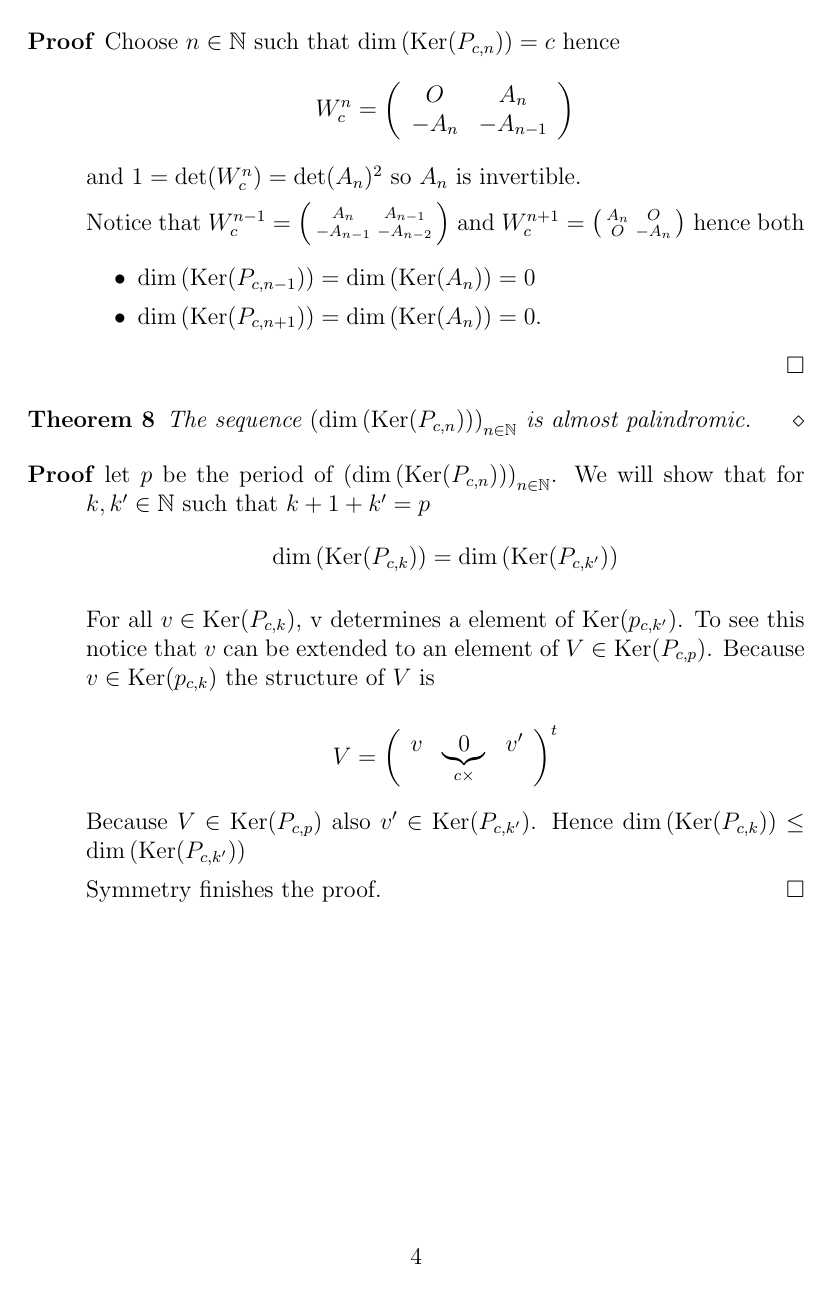
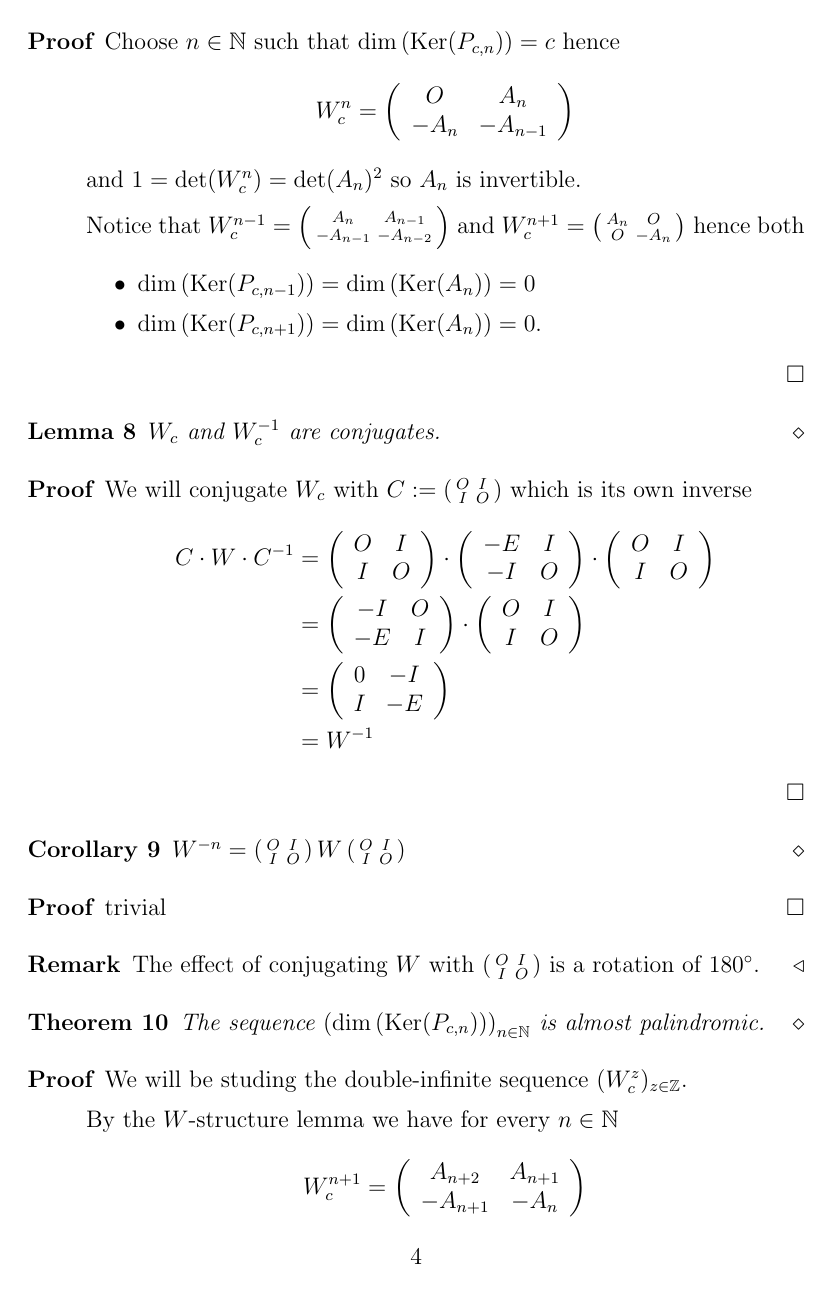
Before and after one commit to dvberkel/mathematics-articles, a LaTeX paper (articles/lightsout/periodicity/periodicity.tex, which reads articles/lightsout/periodicity/content/periodicity.tex, articles/lightsout/periodicity/lib/commands.tex): page 4 of 4 before the commit and page 4 of 5 after it. Compiled offline with pdfLaTeX.

Commit message:
algebraic proof for palindromicity

```diff
--- a/articles/lightsout/periodicity/content/periodicity.tex
+++ b/articles/lightsout/periodicity/content/periodicity.tex
@@ -244,26 +244,105 @@ E_{c} := \left(
   \end{itemize}
 \end{proof}
 
+\begin{lemma}
+  $W_{c}$ and $W_{c}^{-1}$ are conjugates.
+\end{lemma}
+
+\begin{proof}
+  We will conjugate $W_{c}$ with
+  $C := \left(\begin{smallmatrix} O & I \\ I & O \\\end{smallmatrix}\right)$
+  which is its own inverse
+  \[
+  \begin{aligned}
+  C \cdot W \cdot C^{-1}
+  & =
+  \left(
+  \begin{array}{cc}
+    O & I \\
+    I & O \\
+  \end{array}
+  \right)
+  \cdot
+  \left(
+  \begin{array}{cc}
+    -E & I \\
+    -I & O \\
+  \end{array}
+  \right)
+  \cdot
+  \left(
+  \begin{array}{cc}
+    O & I \\
+    I & O \\
+  \end{array}
+  \right) \\
+  & =
+  \left(
+  \begin{array}{cc}
+    -I & O \\
+    -E & I \\
+  \end{array}
+  \right)
+  \cdot
+  \left(
+  \begin{array}{cc}
+    O & I \\
+    I & O \\
+  \end{array}
+  \right) \\
+  & =
+  \left(
+  \begin{array}{cc}
+    0 & -I \\
+    I & -E \\
+  \end{array}
+  \right) \\
+  & =
+  W^{-1}
+  \end{aligned}
+  \]
+\end{proof}
+
+\begin{corollary}
+  $W^{-n} =
+  \left(\begin{smallmatrix} O & I \\ I & O \\\end{smallmatrix}\right)
+  W
+  \left(\begin{smallmatrix} O & I \\ I & O \\\end{smallmatrix}\right)$
+\end{corollary}
+
+\begin{proof}
+  trivial
+\end{proof}
+
+\begin{remark}
+  The effect of conjugating $W$ with
+  $\left(\begin{smallmatrix} O & I \\ I & O \\\end{smallmatrix}\right)$
+  is a rotation of $180^{\degree}$.
+\end{remark}
+
 \begin{theorem}
   The sequence $\left(\dim\left(\Ker(P_{c,n})\right)\right)_{n\in\N}$
   is almost palindromic.
 \end{theorem}
 
 \begin{proof}
-  let $p$ be the period of
-  $\left(\dim\left(\Ker(P_{c,n})\right)\right)_{n\in\N}$. We will show
-  that for $k,k'\in\N$ such that $k+1+k'=p$
+  We will be studing the double-infinite sequence
+  $(W_{c}^{z})_{z\in\Z}$.
+
+  By the $W$-structure lemma we have for every $n\in\N$
   \[
-  \dim\left(\Ker(P_{c,k})\right) = \dim\left(\Ker(P_{c,k'})\right)
+  W_{c}^{n+1}
+  =
+  \left(
+  \begin{array}{cc}
+     A_{n+2} &  A_{n+1} \\
+    -A_{n+1} & -A_{n}   \\
+  \end{array}
+  \right)
   \]
 
-  For all $v\in\Ker(P_{c,k})$, v determines a element of
-  $\Ker(p_{c,k'})$. To see this notice that $v$ can be extended to an
-  element of $V\in\Ker(P_{c,p})$. Because $v\in\Ker(p_{c,k})$ the
-  structure of $V$ is
-
+  and with the preceding corollary
   \[
-  V =
+  W_{c}^{-(n+1)}
+  =
   \left(
-  \begin{array}{ccc}
-    v & \underbrace{0}_{c\times} & v' \\
@@ -270,2 +352 @@ E_{c} := \left(
   \end{array}
-  \right)^{t}
@@ -272,5 +375,3 @@ E_{c} := \left(
   \]
 
-  Because $V\in\Ker(P_{c,p})$ also
-  $v'\in\Ker(P_{c,k'})$. Hence  $\dim\left(\Ker(P_{c,k})\right) \le
-  \dim\left(\Ker(P_{c,k'})\right)$
+  thus for all $n\in\N$
@@ -277,3 +388,8 @@ E_{c} := \left(
 
-  Symmetry finishes the proof.
+  Hence $\dim\left(\Ker(P_{c,n})\right) =
+  \dim\left(\Ker(A_{n+1})\right) =
+  \dim\left(\Ker(-A_{n+1})\right) =
+  \dim\left(\Ker(P_{c,-(n+3)})\right)$.
+
+  this proofs the theorem.
 \end{proof}
--- a/articles/lightsout/periodicity/lib/commands.tex
+++ b/articles/lightsout/periodicity/lib/commands.tex
@@ -63,7 +63,9 @@
 %-- End Units construction ---------------------------------------------------------
 
 \newcommand{\N}{\ensuremath{\mathbb{N}}}
+\newcommand{\Z}{\ensuremath{\mathbb{Z}}}
 \newcommand{\GF}{\ensuremath{GF}}
 \newcommand{\Ker}{\ensuremath{\operatorname{Ker}}}
 \newcommand{\Lp}{\ensuremath{\mathcal{L}}}
 \newcommand{\Pp}{\ensuremath{\mathcal{P}}}
+\newcommand{\degree}{\ensuremath{\circ}}
```
Also changed, not shown: articles/lightsout/periodicity/content/periodicity.tex (37 more changed lines), 3 other files.
